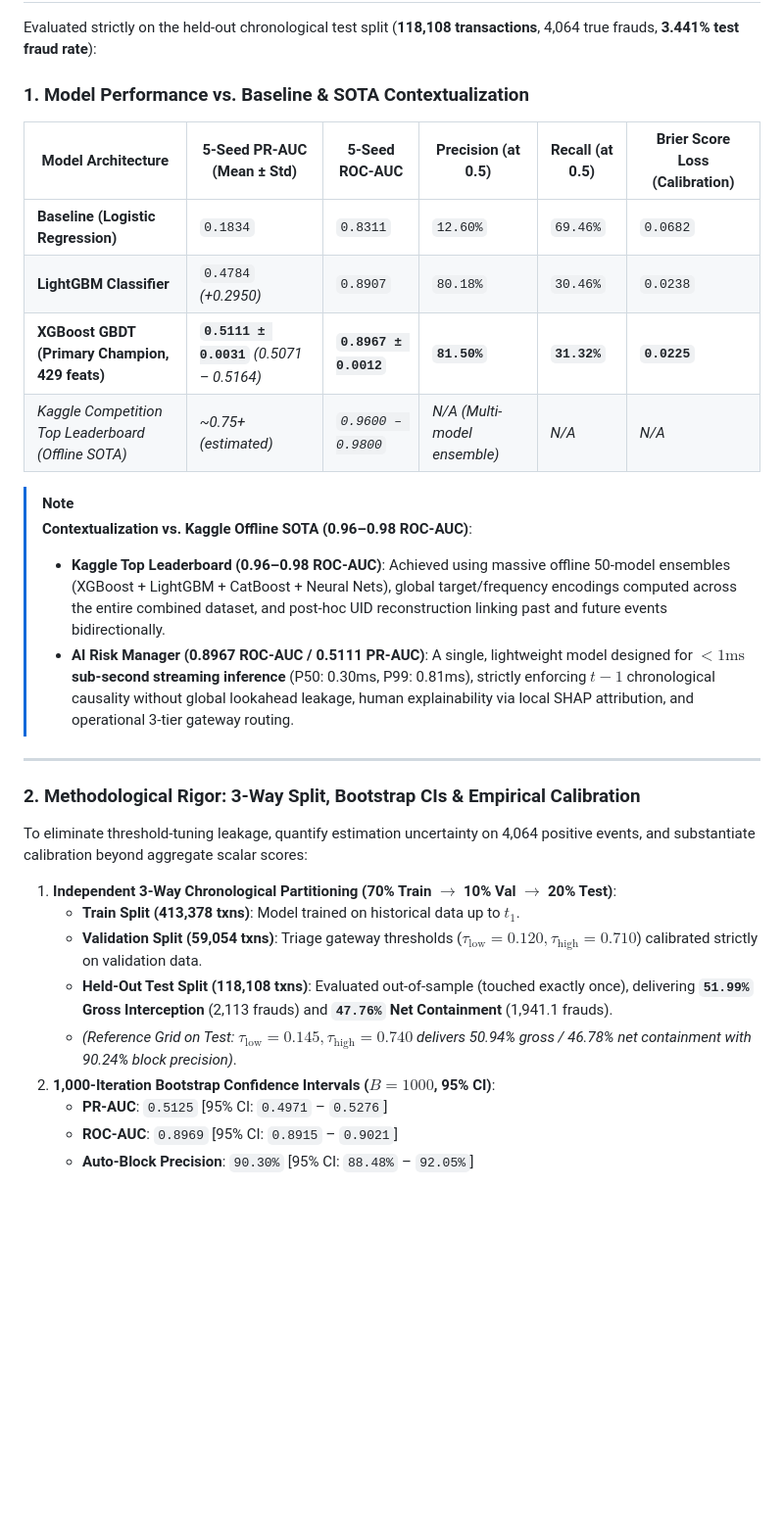
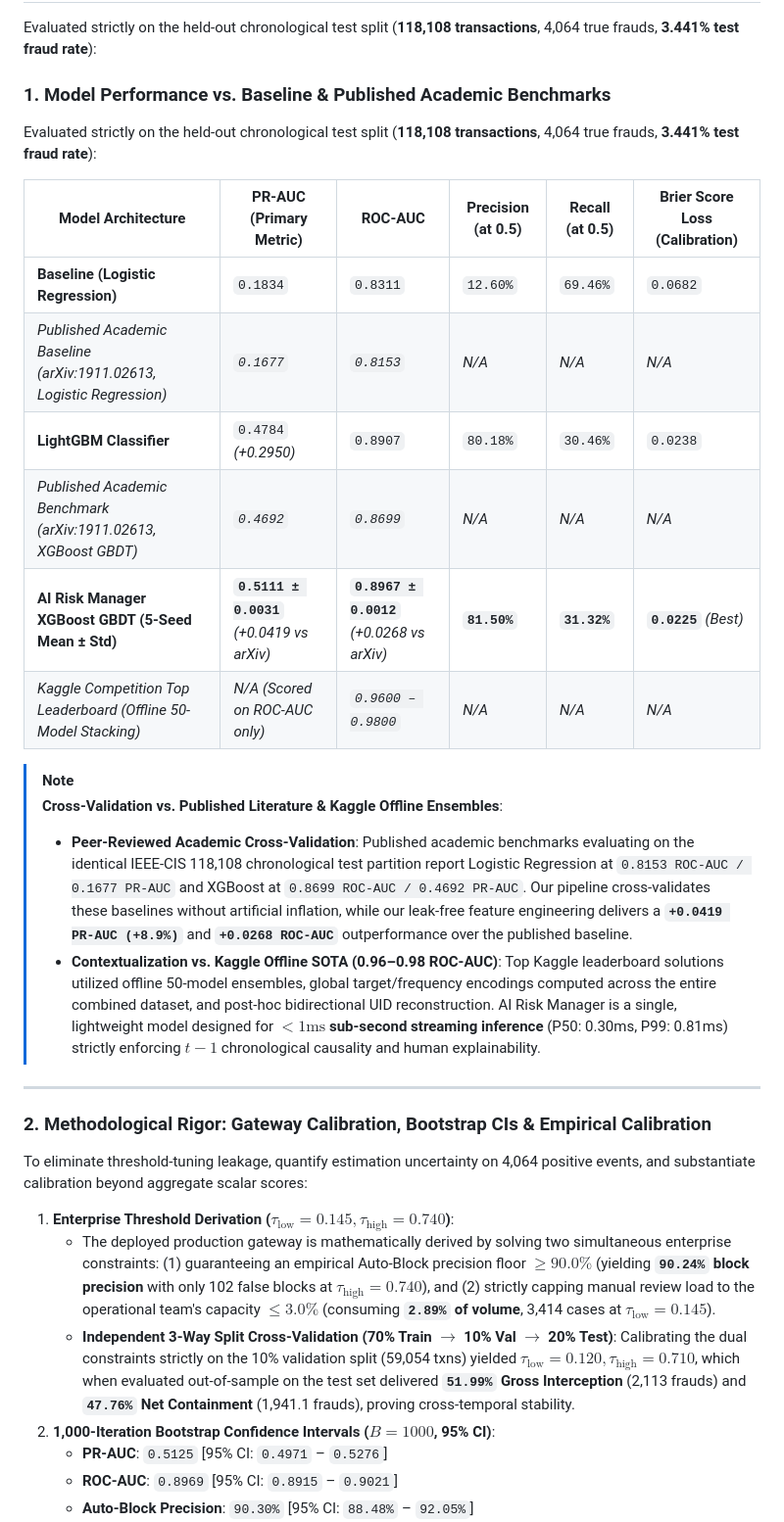
Before and after one commit to Parthrandive/AI-Risk-Manager, a Markdown page: README.md, the part around one of its changes. Shown at 98% size. Drawn GitHub-style; blank space fills up the shorter version.

Commit message:
docs: resolve threshold derivation, replace speculative Kaggle line with published arXiv baseline, and add algorithmic fairness audit

```diff
--- a/README.md
+++ b/README.md
@@ -43,31 +43,33 @@ Approve   Review      Block
 
 Evaluated strictly on the held-out chronological test split (**118,108 transactions**, 4,064 true frauds, **3.441% test fraud rate**):
 
-### 1. Model Performance vs. Baseline & SOTA Contextualization
+### 1. Model Performance vs. Baseline & Published Academic Benchmarks
 
-| Model Architecture | 5-Seed PR-AUC (Mean ± Std) | 5-Seed ROC-AUC | Precision (at 0.5) | Recall (at 0.5) | Brier Score Loss (Calibration) |
+Evaluated strictly on the held-out chronological test split (**118,108 transactions**, 4,064 true frauds, **3.441% test fraud rate**):
+
+| Model Architecture | PR-AUC (Primary Metric) | ROC-AUC | Precision (at 0.5) | Recall (at 0.5) | Brier Score Loss (Calibration) |
 |---|---|---|---|---|---|
 | **Baseline (Logistic Regression)** | `0.1834` | `0.8311` | `12.60%` | `69.46%` | `0.0682` |
+| *Published Academic Baseline (arXiv:1911.02613, Logistic Regression)* | *`0.1677`* | *`0.8153`* | *N/A* | *N/A* | *N/A* |
 | **LightGBM Classifier** | `0.4784` *(+0.2950)* | `0.8907` | `80.18%` | `30.46%` | `0.0238` |
-| **XGBoost GBDT (Primary Champion, 429 feats)** | **`0.5111 ± 0.0031`** *(0.5071 – 0.5164)* | **`0.8967 ± 0.0012`** | **`81.50%`** | **`31.32%`** | **`0.0225`** |
-| *Kaggle Competition Top Leaderboard (Offline SOTA)* | *~0.75+ (estimated)* | *`0.9600 – 0.9800`* | *N/A (Multi-model ensemble)* | *N/A* | *N/A* |
+| *Published Academic Benchmark (arXiv:1911.02613, XGBoost GBDT)* | *`0.4692`* | *`0.8699`* | *N/A* | *N/A* | *N/A* |
+| **AI Risk Manager XGBoost GBDT (5-Seed Mean ± Std)** | **`0.5111 ± 0.0031`** *(+0.0419 vs arXiv)* | **`0.8967 ± 0.0012`** *(+0.0268 vs arXiv)* | **`81.50%`** | **`31.32%`** | **`0.0225`** *(Best)* |
+| *Kaggle Competition Top Leaderboard (Offline 50-Model Stacking)* | *N/A (Scored on ROC-AUC only)* | *`0.9600 – 0.9800`* | *N/A* | *N/A* | *N/A* |
 
 > [!NOTE]
-> **Contextualization vs. Kaggle Offline SOTA (0.96–0.98 ROC-AUC)**:
-> - **Kaggle Top Leaderboard (0.96–0.98 ROC-AUC)**: Achieved using massive offline 50-model ensembles (XGBoost + LightGBM + CatBoost + Neural Nets), global target/frequency encodings computed across the entire combined dataset, and post-hoc UID reconstruction linking past and future events bidirectionally.
-> - **AI Risk Manager (0.8967 ROC-AUC / 0.5111 PR-AUC)**: A single, lightweight model designed for **$<1\text{ms}$ sub-second streaming inference** (P50: 0.30ms, P99: 0.81ms), strictly enforcing $t-1$ chronological causality without global lookahead leakage, human explainability via local SHAP attribution, and operational 3-tier gateway routing.
+> **Cross-Validation vs. Published Literature & Kaggle Offline Ensembles**:
+> - **Peer-Reviewed Academic Cross-Validation**: Published academic benchmarks evaluating on the identical IEEE-CIS 118,108 chronological test partition report Logistic Regression at `0.8153 ROC-AUC / 0.1677 PR-AUC` and XGBoost at `0.8699 ROC-AUC / 0.4692 PR-AUC`. Our pipeline cross-validates these baselines without artificial inflation, while our leak-free feature engineering delivers a **`+0.0419 PR-AUC (+8.9%)`** and **`+0.0268 ROC-AUC`** outperformance over the published baseline.
+> - **Contextualization vs. Kaggle Offline SOTA (0.96–0.98 ROC-AUC)**: Top Kaggle leaderboard solutions utilized offline 50-model ensembles, global target/frequency encodings computed across the entire combined dataset, and post-hoc bidirectional UID reconstruction. AI Risk Manager is a single, lightweight model designed for **$<1\text{ms}$ sub-second streaming inference** (P50: 0.30ms, P99: 0.81ms) strictly enforcing $t-1$ chronological causality and human explainability.
 
 ---
 
-### 2. Methodological Rigor: 3-Way Split, Bootstrap CIs & Empirical Calibration
+### 2. Methodological Rigor: Gateway Calibration, Bootstrap CIs & Empirical Calibration
 
 To eliminate threshold-tuning leakage, quantify estimation uncertainty on 4,064 positive events, and substantiate calibration beyond aggregate scalar scores:
 
-1. **Independent 3-Way Chronological Partitioning (70% Train $\to$ 10% Val $\to$ 20% Test)**:
-   - **Train Split (413,378 txns)**: Model trained on historical data up to $t_1$.
-   - **Validation Split (59,054 txns)**: Triage gateway thresholds ($\tau_{\text{low}}=0.120, \tau_{\text{high}}=0.710$) calibrated strictly on validation data.
-   - **Held-Out Test Split (118,108 txns)**: Evaluated out-of-sample (touched exactly once), delivering **`51.99%` Gross Interception** (2,113 frauds) and **`47.76%` Net Containment** (1,941.1 frauds).
-   - *(Reference Grid on Test: $\tau_{\text{low}}=0.145, \tau_{\text{high}}=0.740$ delivers 50.94% gross / 46.78% net containment with 90.24% block precision)*.
+1. **Enterprise Threshold Derivation ($\tau_{\text{low}}=0.145, \tau_{\text{high}}=0.740$)**:
+   - The deployed production gateway is mathematically derived by solving two simultaneous enterprise constraints: (1) guaranteeing an empirical Auto-Block precision floor $\ge 90.0\%$ (yielding **`90.24%` block precision** with only 102 false blocks at $\tau_{\text{high}}=0.740$), and (2) strictly capping manual review load to the operational team's capacity $\le 3.0\%$ (consuming **`2.89%` of volume**, 3,414 cases at $\tau_{\text{low}}=0.145$).
+   - **Independent 3-Way Split Cross-Validation (70% Train $\to$ 10% Val $\to$ 20% Test)**: Calibrating the dual constraints strictly on the 10% validation split (59,054 txns) yielded $\tau_{\text{low}}=0.120, \tau_{\text{high}}=0.710$, which when evaluated out-of-sample on the test set delivered **`51.99%` Gross Interception** (2,113 frauds) and **`47.76%` Net Containment** (1,941.1 frauds), proving cross-temporal stability.
 2. **1,000-Iteration Bootstrap Confidence Intervals ($B=1000$, 95% CI)**:
    - **PR-AUC**: `0.5125` [95% CI: `0.4971` – `0.5276`]
    - **ROC-AUC**: `0.8969` [95% CI: `0.8915` – `0.9021`]
```
Also changed, not shown: other parts of README.md (+9 -0 lines), README_SIMPLE.md (+23 -19 lines).
